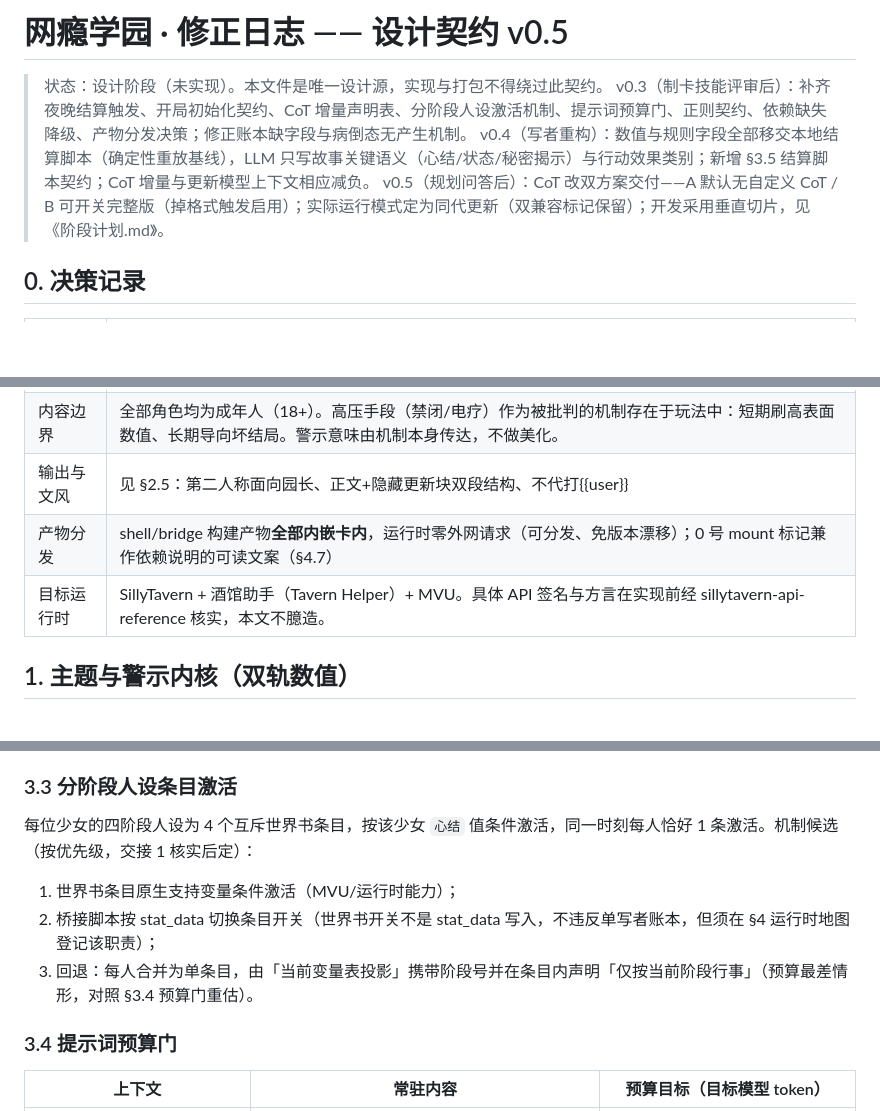
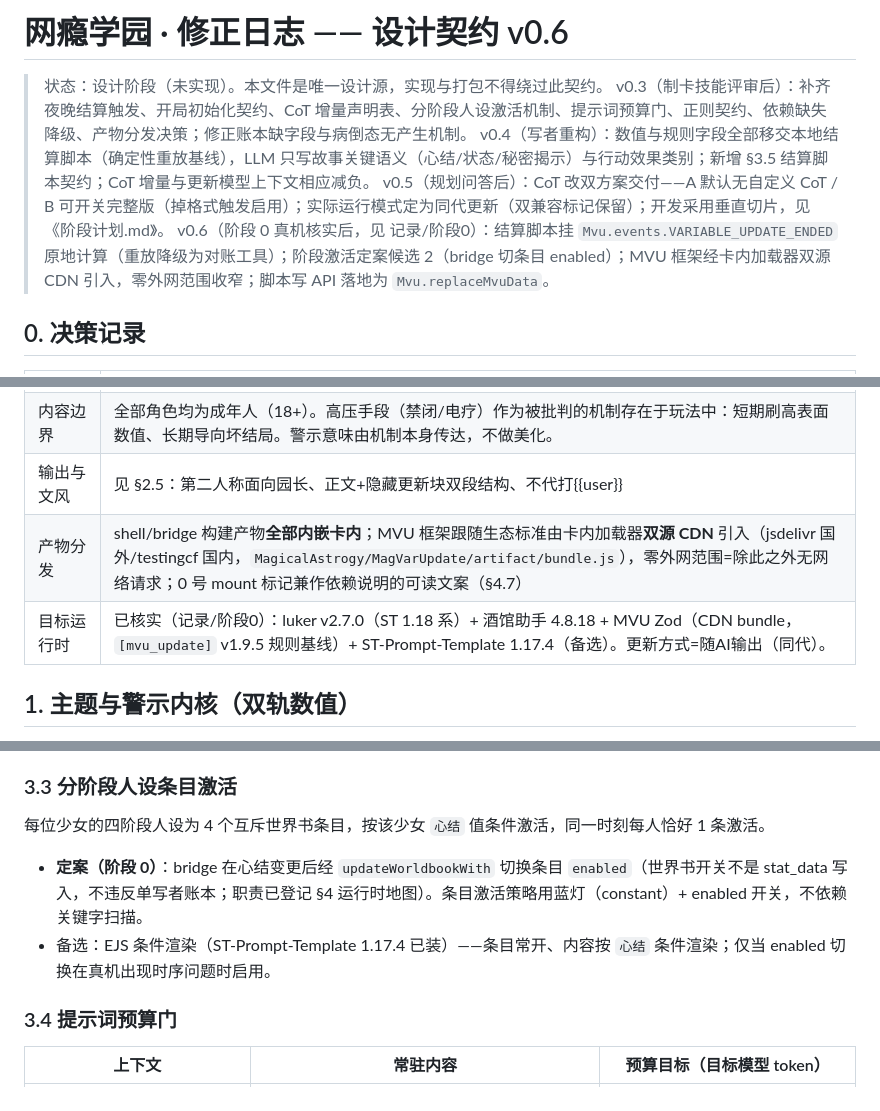
Before and after one commit to ssrf8/ldfw, a Markdown page: 设计契约.md, 3 parts joined by grey strips. Rendered like a GitHub page; blank space fills up the shorter version.

```diff
--- a/设计契约.md
+++ b/设计契约.md
@@ -1,9 +1,10 @@
-# 网瘾学园 · 修正日志 —— 设计契约 v0.5
+# 网瘾学园 · 修正日志 —— 设计契约 v0.6
 
 > 状态：设计阶段（未实现）。本文件是唯一设计源，实现与打包不得绕过此契约。
 > v0.3（制卡技能评审后）：补齐夜晚结算触发、开局初始化契约、CoT 增量声明表、分阶段人设激活机制、提示词预算门、正则契约、依赖缺失降级、产物分发决策；修正账本缺字段与病倒态无产生机制。
 > v0.4（写者重构）：数值与规则字段全部移交本地结算脚本（确定性重放基线），LLM 只写故事关键语义（心结/状态/秘密揭示）与行动效果类别；新增 §3.5 结算脚本契约；CoT 增量与更新模型上下文相应减负。
 > v0.5（规划问答后）：CoT 改双方案交付——A 默认无自定义 CoT / B 可开关完整版（掉格式触发启用）；实际运行模式定为同代更新（双兼容标记保留）；开发采用垂直切片，见《阶段计划.md》。
+> v0.6（阶段 0 真机核实后，见 记录/阶段0）：结算脚本挂 `Mvu.events.VARIABLE_UPDATE_ENDED` 原地计算（重放降级为对账工具）；阶段激活定案候选 2（bridge 切条目 enabled）；MVU 框架经卡内加载器双源 CDN 引入，零外网范围收窄；脚本写 API 落地为 `Mvu.replaceMvuData`。
 
 ## 0. 决策记录
 
@@ -18,8 +19,8 @@
 | 写者分工 | v0.4 分工：**结算脚本（bridge 内结算模块，§3.5）是全部数值与规则字段的唯一写者**（修正/信任/创伤/AP/day/压力/结局/电疗标记/难度系数/初始关注/schema_version）；**LLM 只写故事关键语义字段**（心结、状态、标记.秘密揭示）并输出行动效果类别等语义源事件。每个字段唯一写者（`标记` 按键分写者），禁止竞写；账本见 §3。 |
 | 内容边界 | 全部角色均为成年人（18+）。高压手段（禁闭/电疗）作为被批判的机制存在于玩法中：短期刷高表面数值、长期导向坏结局。警示意味由机制本身传达，不做美化。 |
 | 输出与文风 | 见 §2.5：第二人称面向园长、正文+隐藏更新块双段结构、不代打{{user}} |
-| 产物分发 | shell/bridge 构建产物**全部内嵌卡内**，运行时零外网请求（可分发、免版本漂移）；0 号 mount 标记兼作依赖说明的可读文案（§4.7） |
-| 目标运行时 | SillyTavern + 酒馆助手（Tavern Helper）+ MVU。具体 API 签名与方言在实现前经 sillytavern-api-reference 核实，本文不臆造。 |
+| 产物分发 | shell/bridge 构建产物**全部内嵌卡内**；MVU 框架跟随生态标准由卡内加载器**双源 CDN** 引入（jsdelivr 国外/testingcf 国内，`MagicalAstrogy/MagVarUpdate/artifact/bundle.js`），零外网范围=除此之外无网络请求；0 号 mount 标记兼作依赖说明的可读文案（§4.7） |
+| 目标运行时 | 已核实（记录/阶段0）：luker v2.7.0（ST 1.18 系）+ 酒馆助手 4.8.18 + MVU Zod（CDN bundle，`[mvu_update]` v1.9.5 规则基线）+ ST-Prompt-Template 1.17.4（备选）。更新方式=随AI输出（同代）。 |
 
 ## 1. 主题与警示内核（双轨数值）
 
@@ -165,11 +166,10 @@ v0.4 写者重构后 `[mvu_update]` 只含：语义字段（心结/状态/秘密
 
 ### 3.3 分阶段人设条目激活
 
-每位少女的四阶段人设为 4 个互斥世界书条目，按该少女 `心结` 值条件激活，同一时刻每人恰好 1 条激活。机制候选（按优先级，交接 1 核实后定）：
+每位少女的四阶段人设为 4 个互斥世界书条目，按该少女 `心结` 值条件激活，同一时刻每人恰好 1 条激活。
 
-1. 世界书条目原生支持变量条件激活（MVU/运行时能力）；
-2. 桥接脚本按 stat_data 切换条目开关（世界书开关不是 stat_data 写入，不违反单写者账本，但须在 §4 运行时地图登记该职责）；
-3. 回退：每人合并为单条目，由「当前变量表投影」携带阶段号并在条目内声明「仅按当前阶段行事」（预算最差情形，对照 §3.4 预算门重估）。
+- **定案（阶段 0）**：bridge 在心结变更后经 `updateWorldbookWith` 切换条目 `enabled`（世界书开关不是 stat_data 写入，不违反单写者账本；职责已登记 §4 运行时地图）。条目激活策略用蓝灯（constant）+ enabled 开关，不依赖关键字扫描。
+- 备选：EJS 条件渲染（ST-Prompt-Template 1.17.4 已装）——条目常开、内容按 `心结` 条件渲染；仅当 enabled 切换在真机出现时序问题时启用。
 
 ### 3.4 提示词预算门
 
```
Also changed, not shown: other parts of 设计契约.md (+1 -1 lines), 记录/阶段0-真机能力核实.md (added, +47 -0 lines).
